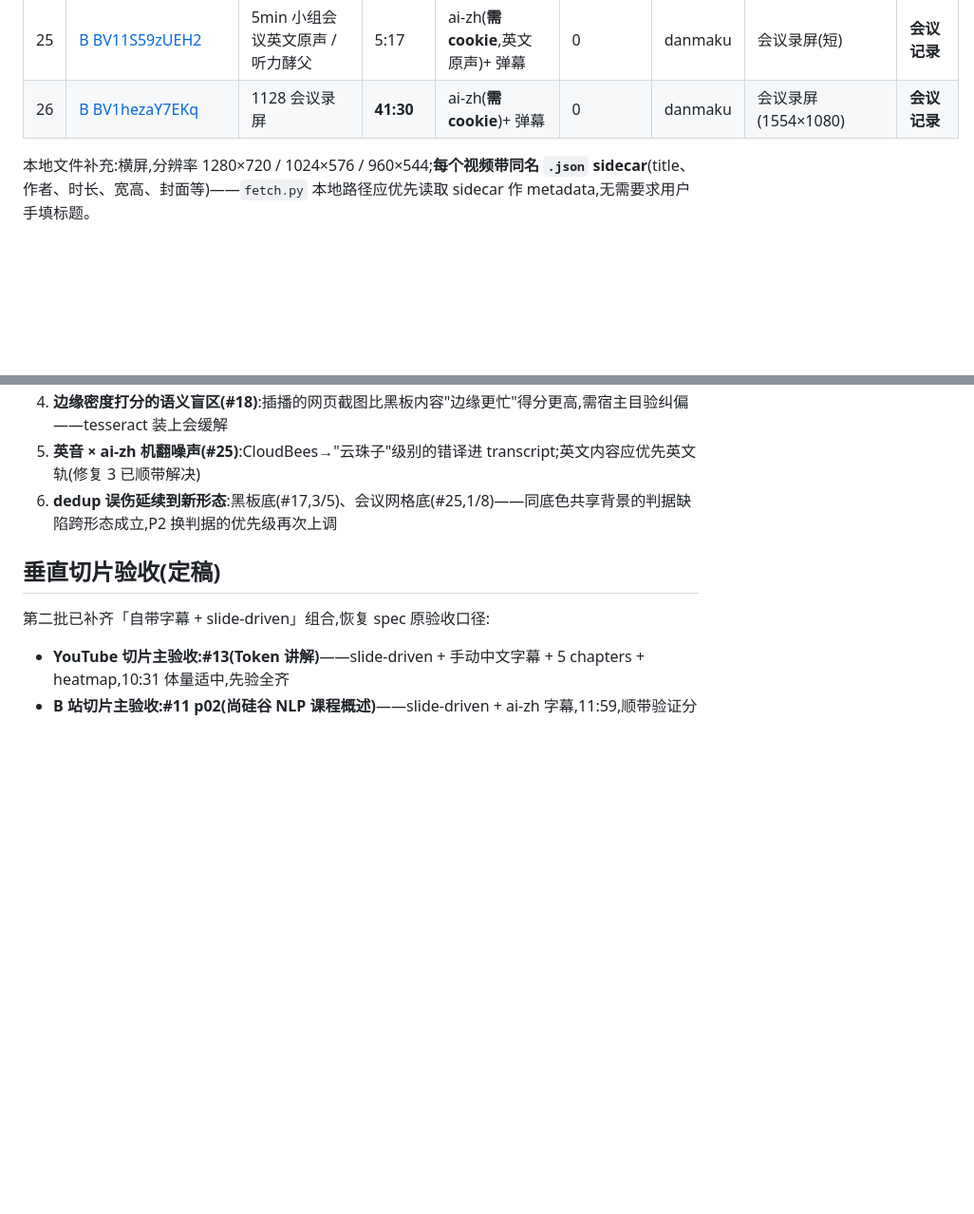
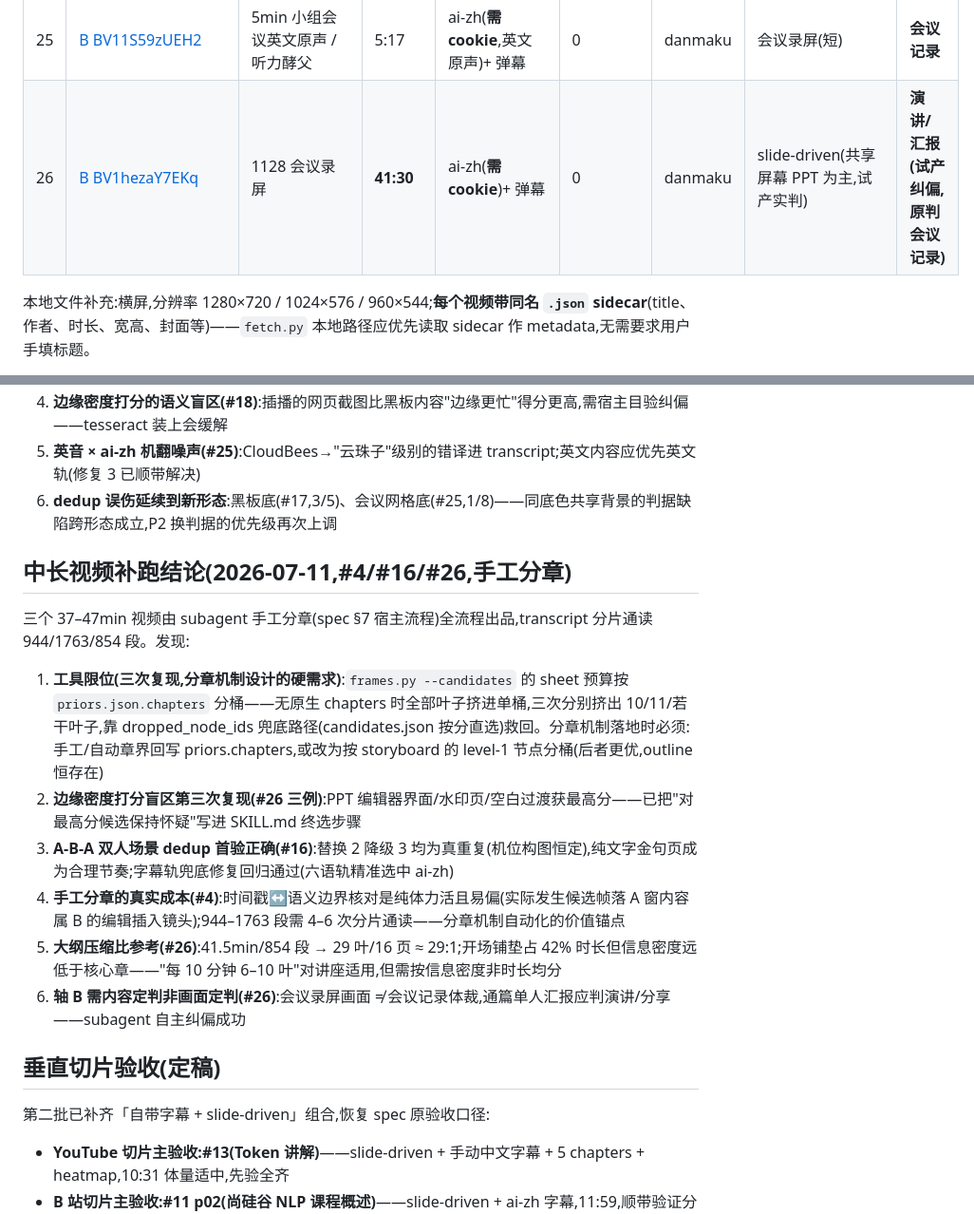
Before and after one commit to caomaocao/video2slides, a Markdown page: docs/test-videos.md, 2 parts joined by grey strips. Shown at 95% size. Drawn GitHub-style; blank space fills up the shorter version.

Commit message:
docs: 中长视频补跑结论入册(sheet 分桶限位/打分盲区/A-B-A 首验);SKILL.md 终选增加最高分怀疑规则

```diff
--- a/docs/test-videos.md
+++ b/docs/test-videos.md
@@ -32,7 +32,7 @@
 | 23 | [YT shorts f7bJsbxoLg8](https://www.youtube.com/shorts/f7bJsbxoLg8) | 摇杆开关改造 Short | **0:18** | 无字幕 → ASR | 0 | 无 | **竖屏 1080×1440,极短** | vlog/生活 |
 | 24 | [B BV1Wa4y1j7e3](https://www.bilibili.com/video/BV1Wa4y1j7e3) | 腾讯会议录屏(蓝江讲座) | **115:03** | **无 ai 轨 → ASR(中文)** | 0 | danmaku | 会议录屏(1920×948) | **会议记录** |
 | 25 | [B BV11S59zUEH2](https://www.bilibili.com/video/BV11S59zUEH2) | 5min 小组会议英文原声 / 听力酵父 | 5:17 | ai-zh(**需 cookie**,英文原声)+ 弹幕 | 0 | danmaku | 会议录屏(短) | **会议记录** |
-| 26 | [B BV1hezaY7EKq](https://www.bilibili.com/video/BV1hezaY7EKq) | 1128 会议录屏 | **41:30** | ai-zh(**需 cookie**)+ 弹幕 | 0 | danmaku | 会议录屏(1554×1080) | **会议记录** |
+| 26 | [B BV1hezaY7EKq](https://www.bilibili.com/video/BV1hezaY7EKq) | 1128 会议录屏 | **41:30** | ai-zh(**需 cookie**)+ 弹幕 | 0 | danmaku | slide-driven(共享屏幕 PPT 为主,试产实判) | **演讲/汇报(试产纠偏,原判会议记录)** |
 
 本地文件补充:横屏,分辨率 1280×720 / 1024×576 / 960×544;**每个视频带同名 `.json` sidecar**(title、作者、时长、宽高、封面等)——`fetch.py` 本地路径应优先读取 sidecar 作 metadata,无需要求用户手填标题。
 
@@ -88,6 +88,17 @@
 5. **英音 × ai-zh 机翻噪声(#25)**:CloudBees→"云珠子"级别的错译进 transcript;英文内容应优先英文轨(修复 3 已顺带解决)
 6. **dedup 误伤延续到新形态**:黑板底(#17,3/5)、会议网格底(#25,1/8)——同底色共享背景的判据缺陷跨形态成立,P2 换判据的优先级再次上调
 
+## 中长视频补跑结论(2026-07-11,#4/#16/#26,手工分章)
+
+三个 37–47min 视频由 subagent 手工分章(spec §7 宿主流程)全流程出品,transcript 分片通读 944/1763/854 段。发现:
+
+1. **工具限位(三次复现,分章机制设计的硬需求)**:`frames.py --candidates` 的 sheet 预算按 `priors.json.chapters` 分桶——无原生 chapters 时全部叶子挤进单桶,三次分别挤出 10/11/若干叶子,靠 dropped_node_ids 兜底路径(candidates.json 按分直选)救回。分章机制落地时必须:手工/自动章界回写 priors.chapters,或改为按 storyboard 的 level-1 节点分桶(后者更优,outline 恒存在)
+2. **边缘密度打分盲区第三次复现(#26 三例)**:PPT 编辑器界面/水印页/空白过渡获最高分——已把"对最高分候选保持怀疑"写进 SKILL.md 终选步骤
+3. **A-B-A 双人场景 dedup 首验正确(#16)**:替换 2 降级 3 均为真重复(机位构图恒定),纯文字金句页成为合理节奏;字幕轨兜底修复回归通过(六语轨精准选中 ai-zh)
+4. **手工分章的真实成本(#4)**:时间戳↔语义边界核对是纯体力活且易偏(实际发生候选帧落 A 窗内容属 B 的编辑插入镜头);944–1763 段需 4–6 次分片通读——分章机制自动化的价值锚点
+5. **大纲压缩比参考(#26)**:41.5min/854 段 → 29 叶/16 页 ≈ 29:1;开场铺垫占 42% 时长但信息密度远低于核心章——"每 10 分钟 6–10 叶"对讲座适用,但需按信息密度非时长均分
+6. **轴 B 需内容定判非画面定判(#26)**:会议录屏画面 ≠ 会议记录体裁,通篇单人汇报应判演讲/分享——subagent 自主纠偏成功
+
 ## 垂直切片验收(定稿)
 
 第二批已补齐「自带字幕 + slide-driven」组合,恢复 spec 原验收口径:
```
Also changed, not shown: SKILL.md (+1 -0 lines).
